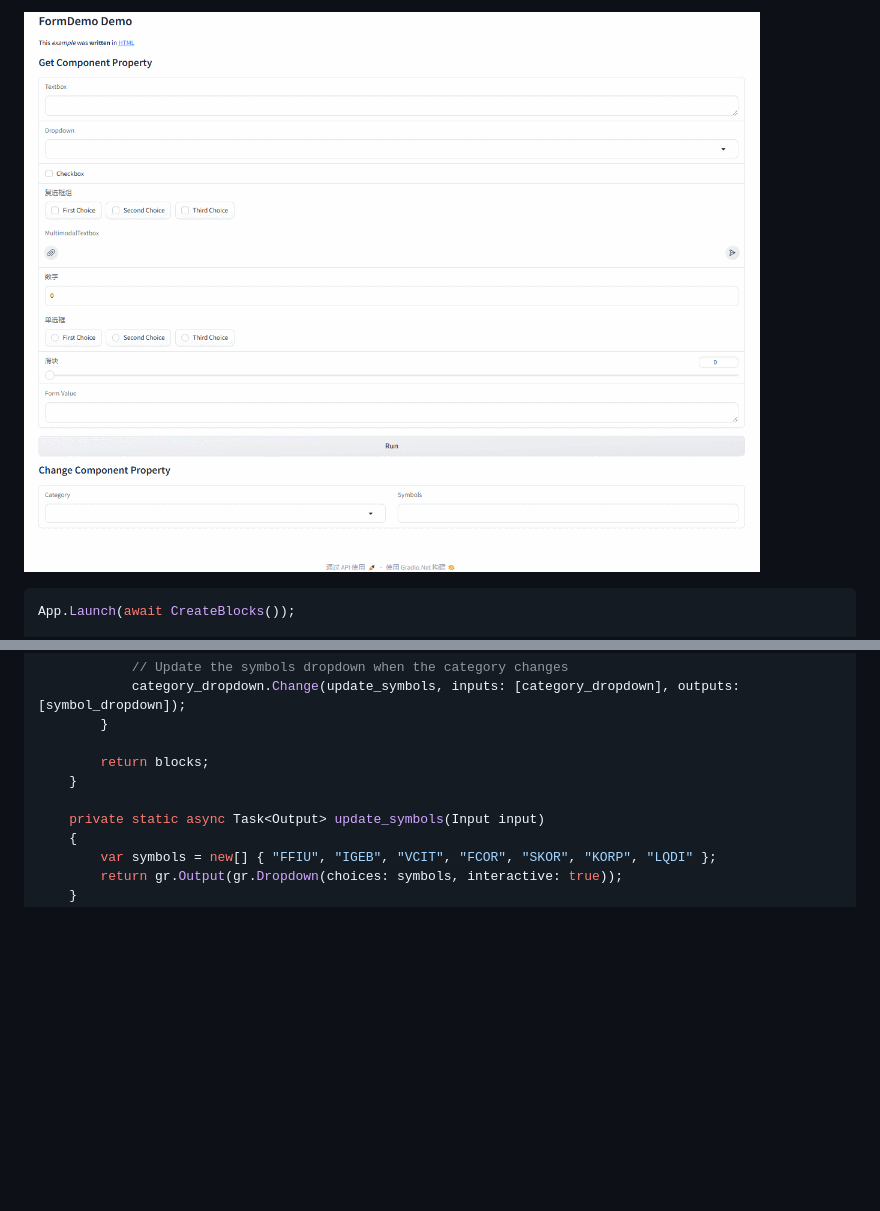
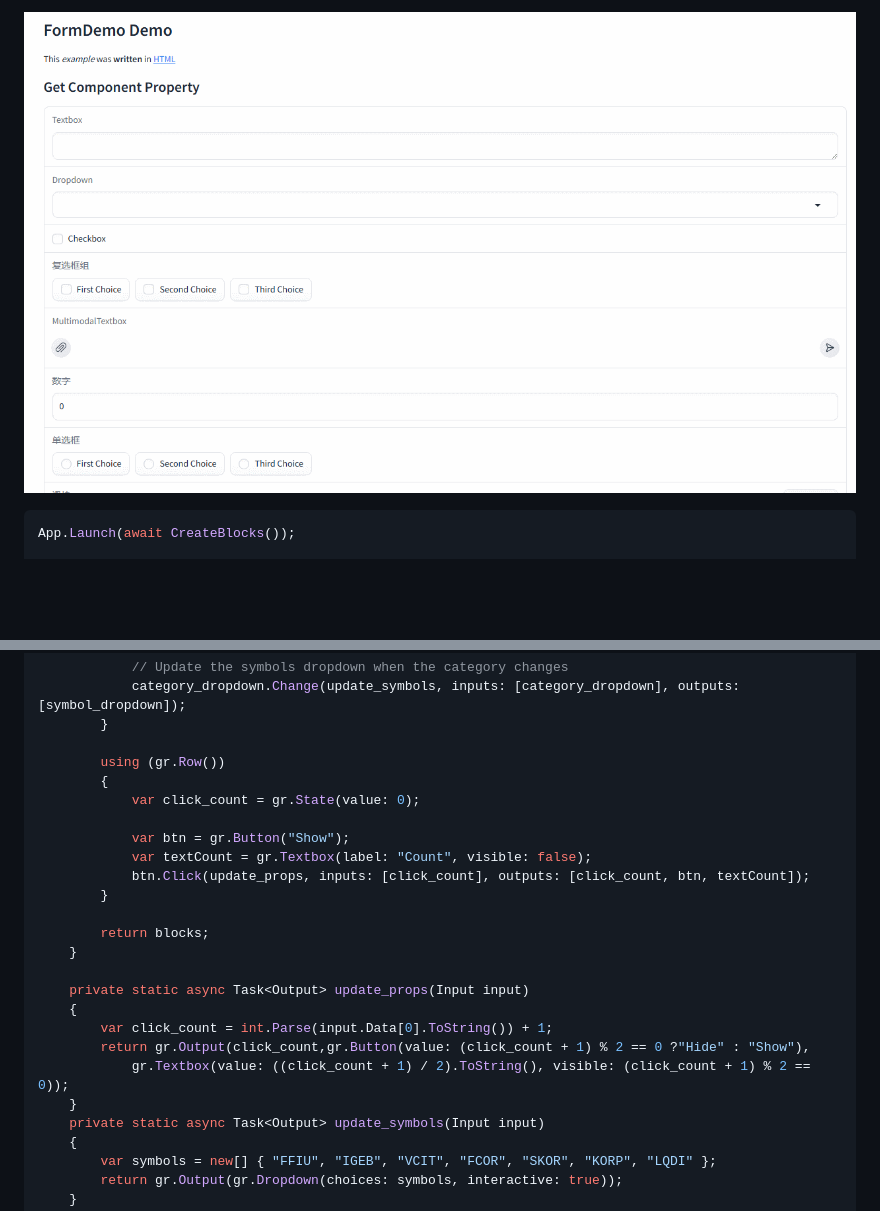
Before and after one commit to feiyun0112/Gradio.Net, a Markdown page: readme_files/form_demo.md, 2 parts joined by grey strips. Rendered like a GitHub page; pictures changed too: readme_files/form_demo.gif; blank space fills up the shorter version.

Commit message:
0.1.3 gr.State component

```diff
--- a/readme_files/form_demo.md
+++ b/readme_files/form_demo.md
@@ -51,9 +51,24 @@ async Task<Blocks> CreateBlocks()
             category_dropdown.Change(update_symbols, inputs: [category_dropdown], outputs: [symbol_dropdown]);
         }
 
+        using (gr.Row())
+        {
+            var click_count = gr.State(value: 0);
+
+            var btn = gr.Button("Show");
+            var textCount = gr.Textbox(label: "Count", visible: false);
+            btn.Click(update_props, inputs: [click_count], outputs: [click_count, btn, textCount]);
+        }
+
         return blocks;
     }
 
+    private static async Task<Output> update_props(Input input)
+    {
+        var click_count = int.Parse(input.Data[0].ToString()) + 1;
+        return gr.Output(click_count,gr.Button(value: (click_count + 1) % 2 == 0 ?"Hide" : "Show"),
+            gr.Textbox(value: ((click_count + 1) / 2).ToString(), visible: (click_count + 1) % 2 == 0));
+    }
     private static async Task<Output> update_symbols(Input input)
     {
         var symbols = new[] { "FFIU", "IGEB", "VCIT", "FCOR", "SKOR", "KORP", "LQDI" };
```
Also changed, not shown: 11 other files.
